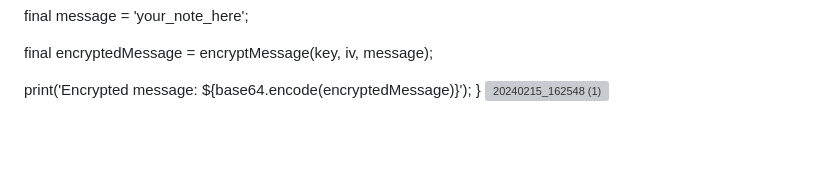
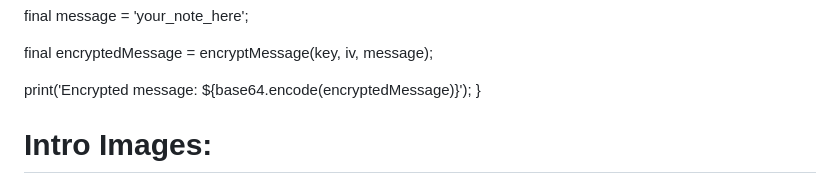
Before and after one commit to DevBehindYou/Atomic-Notes-Project, a Markdown page: README.md, the part around the change. Rendered like a GitHub page; blank space fills up the shorter version; grey boxes are pictures that could not be loaded.

```diff
--- a/README.md
+++ b/README.md
@@ -123,4 +123,5 @@ void main() {
 
   print('Encrypted message: ${base64.encode(encryptedMessage)}');
 }
+# Intro Images:
 ![20240215_162548 (1)](https://github.com/DevBehindYou/Atomic-Notes-Project/assets/147663456/82a66baf-8332-4b2a-b1e4-6825f1e06bf1)
```
